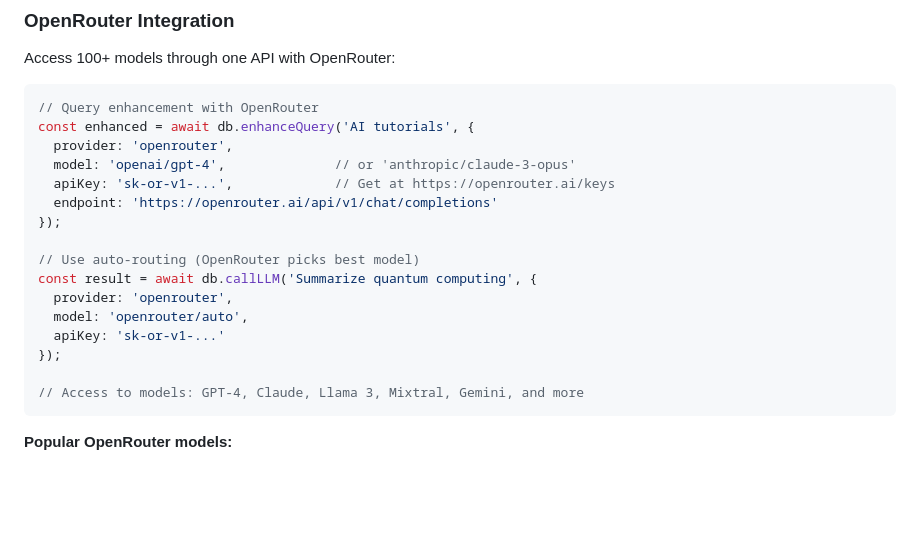
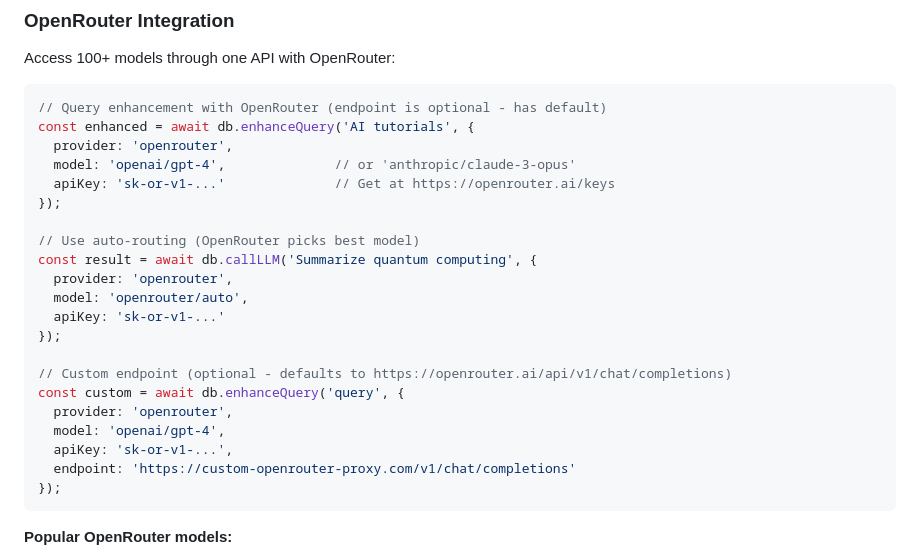
Before and after one commit to klabulan/browvec, a Markdown page: README.md, the part around the change. Rendered like a GitHub page; blank space fills up the shorter version.

Commit message:
docs: Clarify OpenRouter endpoint parameter is optional
Updated README to show that the endpoint parameter for OpenRouter is optional with a default value. The first two examples now omit the endpoint parameter, and added a third example explicitly showing custom endpoint usage with clarifying comment.

Default endpoint: https://openrouter.ai/api/v1/chat/completions

🤖 Generated with [Claude Code](https://claude.com/claude-code)

Co-Authored-By: Claude <noreply@anthropic.com>

````diff
--- a/README.md
+++ b/README.md
@@ -431,12 +431,11 @@ console.log(summary.themes);       // ["AI", "algorithms", "training"]
 Access 100+ models through one API with OpenRouter:
 
 ```typescript
-// Query enhancement with OpenRouter
+// Query enhancement with OpenRouter (endpoint is optional - has default)
 const enhanced = await db.enhanceQuery('AI tutorials', {
   provider: 'openrouter',
   model: 'openai/gpt-4',              // or 'anthropic/claude-3-opus'
-  apiKey: 'sk-or-v1-...',             // Get at https://openrouter.ai/keys
-  endpoint: 'https://openrouter.ai/api/v1/chat/completions'
+  apiKey: 'sk-or-v1-...'              // Get at https://openrouter.ai/keys
 });
 
 // Use auto-routing (OpenRouter picks best model)
@@ -446,7 +445,13 @@ const result = await db.callLLM('Summarize quantum computing', {
   apiKey: 'sk-or-v1-...'
 });
 
-// Access to models: GPT-4, Claude, Llama 3, Mixtral, Gemini, and more
+// Custom endpoint (optional - defaults to https://openrouter.ai/api/v1/chat/completions)
+const custom = await db.enhanceQuery('query', {
+  provider: 'openrouter',
+  model: 'openai/gpt-4',
+  apiKey: 'sk-or-v1-...',
+  endpoint: 'https://custom-openrouter-proxy.com/v1/chat/completions'
+});
 ```
 
 **Popular OpenRouter models:**
````
